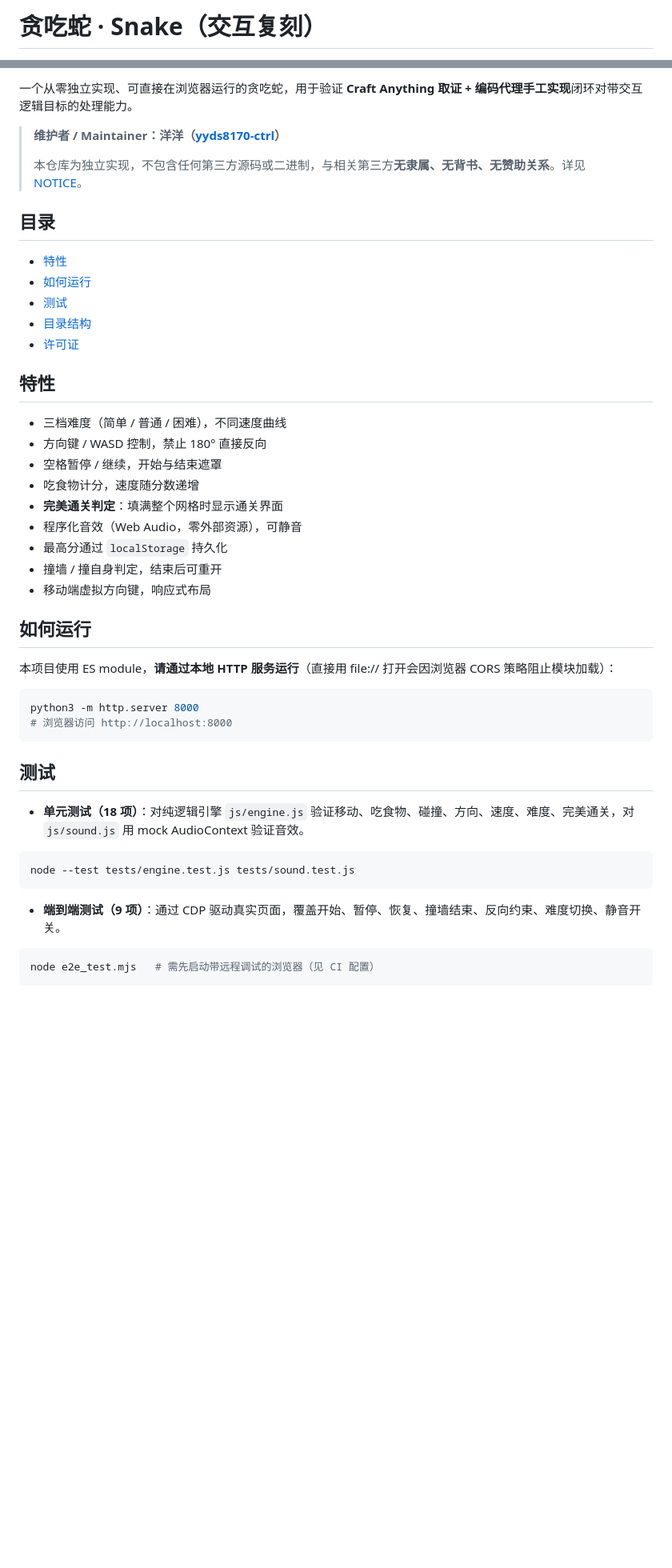
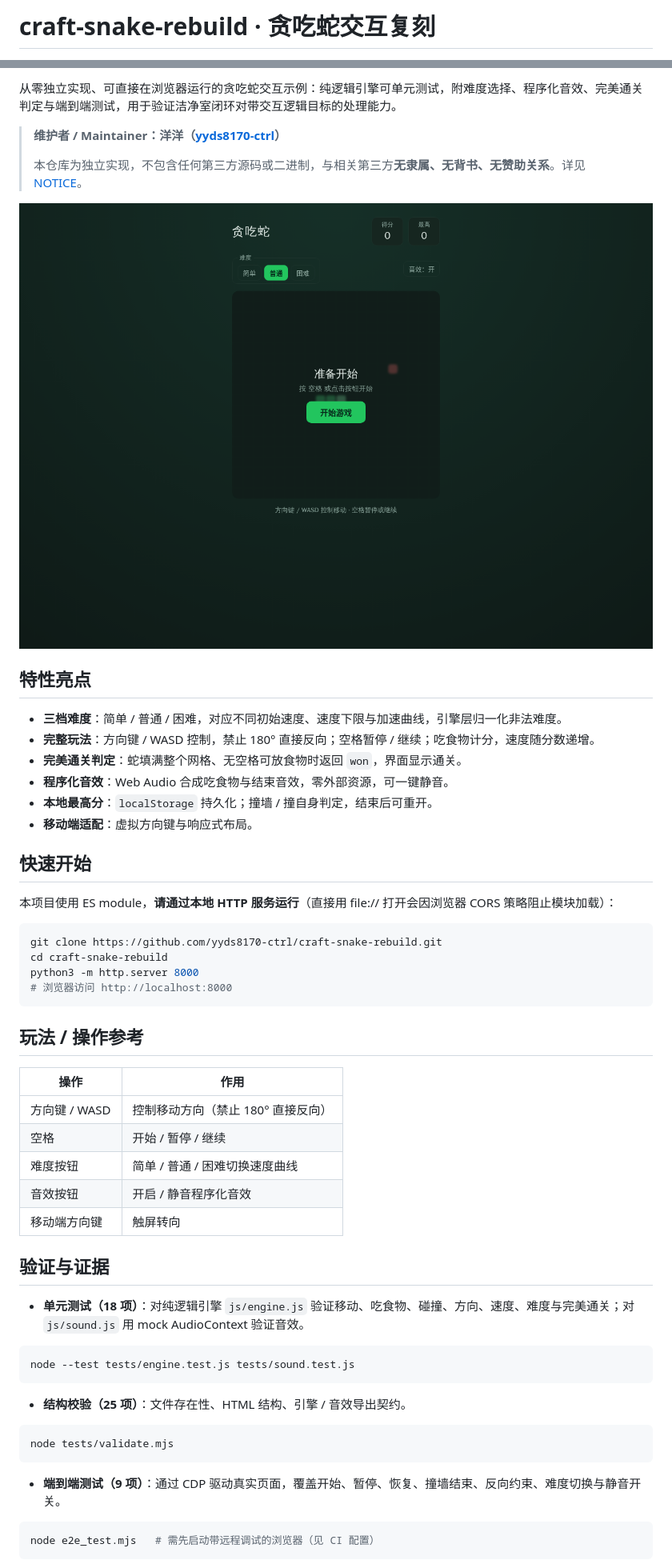
Before and after one commit to yyds8170-ctrl/craft-snake-rebuild, a Markdown page: README.md, 2 parts joined by grey strips. Shown at 80% size. GitHub-like rendering; pictures changed too: docs/screenshot.png (added); blank space fills up the shorter version.

Commit message:
docs: 统一 README 模板与徽章，补齐首页演示截图、许可证署名与元数据

````diff
--- a/README.md
+++ b/README.md
@@ -1,4 +1,4 @@
-# 贪吃蛇 · Snake（交互复刻）
+# craft-snake-rebuild · 贪吃蛇交互复刻
 
 [![CI](https://github.com/yyds8170-ctrl/craft-snake-rebuild/actions/workflows/ci.yml/badge.svg)](https://github.com/yyds8170-ctrl/craft-snake-rebuild/actions/workflows/ci.yml)
 [![license](https://img.shields.io/badge/license-PolyForm%20Noncommercial%201.0.0-blue.svg)](LICENSE)
@@ -7,48 +7,57 @@
 
-一个从零独立实现、可直接在浏览器运行的贪吃蛇，用于验证 **Craft Anything 取证 + 编码代理手工实现**闭环对带交互逻辑目标的处理能力。
+从零独立实现、可直接在浏览器运行的贪吃蛇交互示例：纯逻辑引擎可单元测试，附难度选择、程序化音效、完美通关判定与端到端测试，用于验证洁净室闭环对带交互逻辑目标的处理能力。
 
 > **维护者 / Maintainer：洋洋（[yyds8170-ctrl](https://github.com/yyds8170-ctrl)）**
 >
 > 本仓库为独立实现，不包含任何第三方源码或二进制，与相关第三方**无隶属、无背书、无赞助关系**。详见 [NOTICE](NOTICE)。
 
-## 目录
+![贪吃蛇首页演示截图](docs/screenshot.png)
 
-- [特性](#特性)
-- [如何运行](#如何运行)
-- [测试](#测试-1)
-- [目录结构](#目录结构-1)
-- [许可证](#许可证)
+## 特性亮点
 
-## 特性
+- **三档难度**：简单 / 普通 / 困难，对应不同初始速度、速度下限与加速曲线，引擎层归一化非法难度。
+- **完整玩法**：方向键 / WASD 控制，禁止 180° 直接反向；空格暂停 / 继续；吃食物计分，速度随分数递增。
+- **完美通关判定**：蛇填满整个网格、无空格可放食物时返回 `won`，界面显示通关。
+- **程序化音效**：Web Audio 合成吃食物与结束音效，零外部资源，可一键静音。
+- **本地最高分**：`localStorage` 持久化；撞墙 / 撞自身判定，结束后可重开。
+- **移动端适配**：虚拟方向键与响应式布局。
 
-- 三档难度（简单 / 普通 / 困难），不同速度曲线
-- 方向键 / WASD 控制，禁止 180° 直接反向
-- 空格暂停 / 继续，开始与结束遮罩
-- 吃食物计分，速度随分数递增
-- **完美通关判定**：填满整个网格时显示通关界面
-- 程序化音效（Web Audio，零外部资源），可静音
-- 最高分通过 `localStorage` 持久化
-- 撞墙 / 撞自身判定，结束后可重开
-- 移动端虚拟方向键，响应式布局
-
-## 如何运行
+## 快速开始
 
 本项目使用 ES module，**请通过本地 HTTP 服务运行**（直接用 file:// 打开会因浏览器 CORS 策略阻止模块加载）：
 
 ```bash
+git clone https://github.com/yyds8170-ctrl/craft-snake-rebuild.git
+cd craft-snake-rebuild
 python3 -m http.server 8000
 # 浏览器访问 http://localhost:8000
 ```
 
-## 测试
+## 玩法 / 操作参考
 
-- **单元测试（18 项）**：对纯逻辑引擎 `js/engine.js` 验证移动、吃食物、碰撞、方向、速度、难度、完美通关，对 `js/sound.js` 用 mock AudioContext 验证音效。
+| 操作 | 作用 |
+| --- | --- |
+| 方向键 / WASD | 控制移动方向（禁止 180° 直接反向） |
+| 空格 | 开始 / 暂停 / 继续 |
+| 难度按钮 | 简单 / 普通 / 困难切换速度曲线 |
+| 音效按钮 | 开启 / 静音程序化音效 |
+| 移动端方向键 | 触屏转向 |
+
+## 验证与证据
+
+- **单元测试（18 项）**：对纯逻辑引擎 `js/engine.js` 验证移动、吃食物、碰撞、方向、速度、难度与完美通关；对 `js/sound.js` 用 mock AudioContext 验证音效。
 
 ```bash
 node --test tests/engine.test.js tests/sound.test.js
 ```
 
-- **端到端测试（9 项）**：通过 CDP 驱动真实页面，覆盖开始、暂停、恢复、撞墙结束、反向约束、难度切换、静音开关。
+- **结构校验（25 项）**：文件存在性、HTML 结构、引擎 / 音效导出契约。
+
+```bash
+node tests/validate.mjs
+```
+
+- **端到端测试（9 项）**：通过 CDP 驱动真实页面，覆盖开始、暂停、恢复、撞墙结束、反向约束、难度切换与静音开关。
 
 ```bash
 node e2e_test.mjs   # 需先启动带远程调试的浏览器（见 CI 配置）
````
Also changed, not shown: other parts of README.md (+3 -19 lines), 2 other files.
